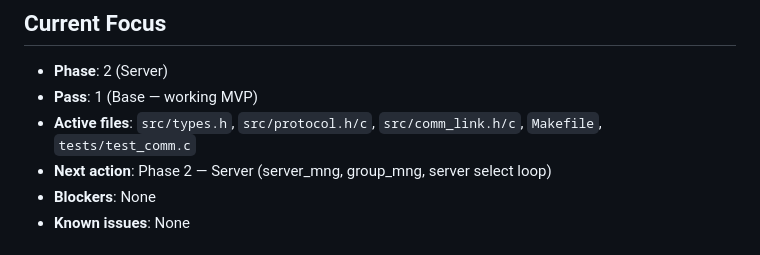
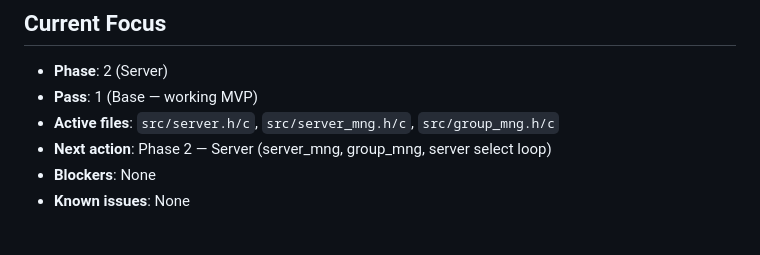
Before and after one commit to majdya/GroupCast, a Markdown page: AGENTS.md, the part around the change. Rendered like a GitHub page.

Commit message:
Update active files list in AGENTS.md for Phase 2 development

```diff
--- a/AGENTS.md
+++ b/AGENTS.md
@@ -7,7 +7,7 @@ University Data Communication course project. C language.
 ## Current Focus
 - **Phase**: 2 (Server)
 - **Pass**: 1 (Base — working MVP)
-- **Active files**: `src/types.h`, `src/protocol.h/c`, `src/comm_link.h/c`, `Makefile`, `tests/test_comm.c`
+- **Active files**: `src/server.h/c`, `src/server_mng.h/c`, `src/group_mng.h/c`
 - **Next action**: Phase 2 — Server (server_mng, group_mng, server select loop)
 - **Blockers**: None
 - **Known issues**: None
```
